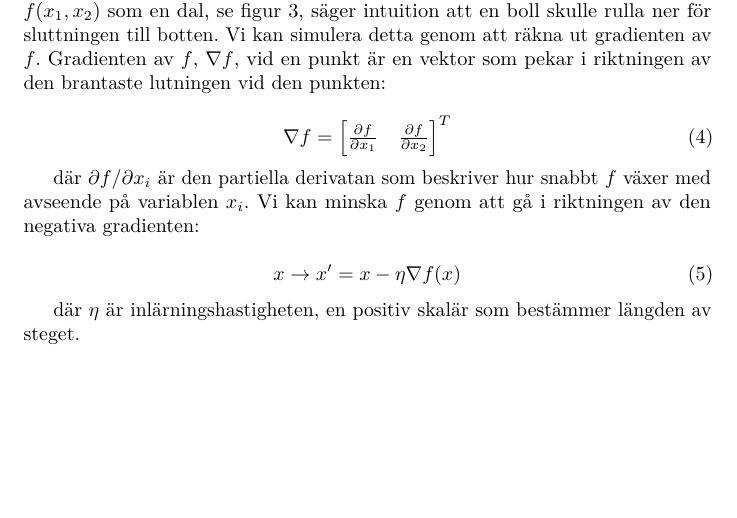
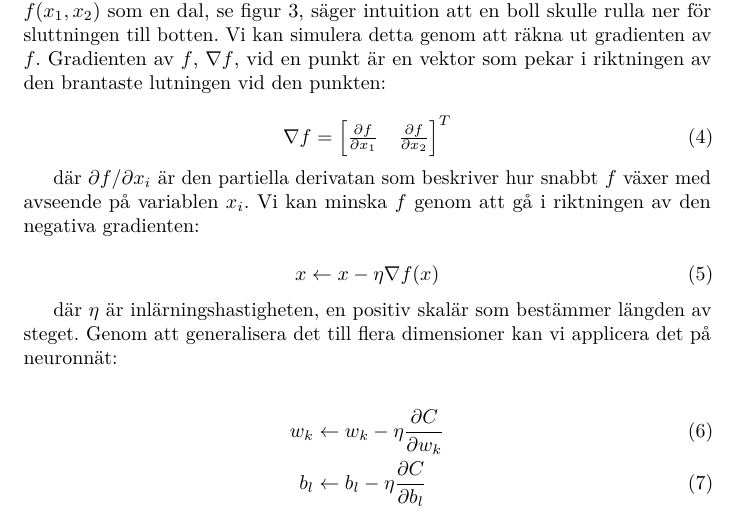
Before and after one commit to W-johansson/Gymnasiearbete, a LaTeX document (projektplan.tex, which reads inledning.tex): part of page 3 of 6, cut so that both start at the same text, the shorter picture padded with empty space. Compiled offline with pdfLaTeX.

Commit message:
Lägg till hur SDG appliceras på neuronnät.

```diff
--- a/inledning.tex
+++ b/inledning.tex
@@ -202,11 +202,18 @@ som beskriver hur snabbt $ f $ växer med avseende på variablen $ x_i $.
 Vi kan minska $ f $ genom att gå i riktningen av den negativa gradienten:
 
 \begin{equation}
-	x \rightarrow x' = x - \eta \nabla f(x)
+	x \leftarrow x - \eta \nabla f(x)
 \end{equation}
 
 där $ \eta $ är inlärningshastigheten,
 en positiv skalär som bestämmer längden av steget.
+Genom att generalisera det till flera dimensioner kan vi
+applicera det på neuronnät:
+
+\begin{align}
+	w_k &\leftarrow w_k - \eta \frac{\partial C}{\partial w_k} \\
+	b_l &\leftarrow b_l - \eta \frac{\partial C}{\partial b_l}
+\end{align}
 
 \subsection{Syfte}
 Syftet med undersökningen är att ta fram och utvärdera en algoritm med
```
